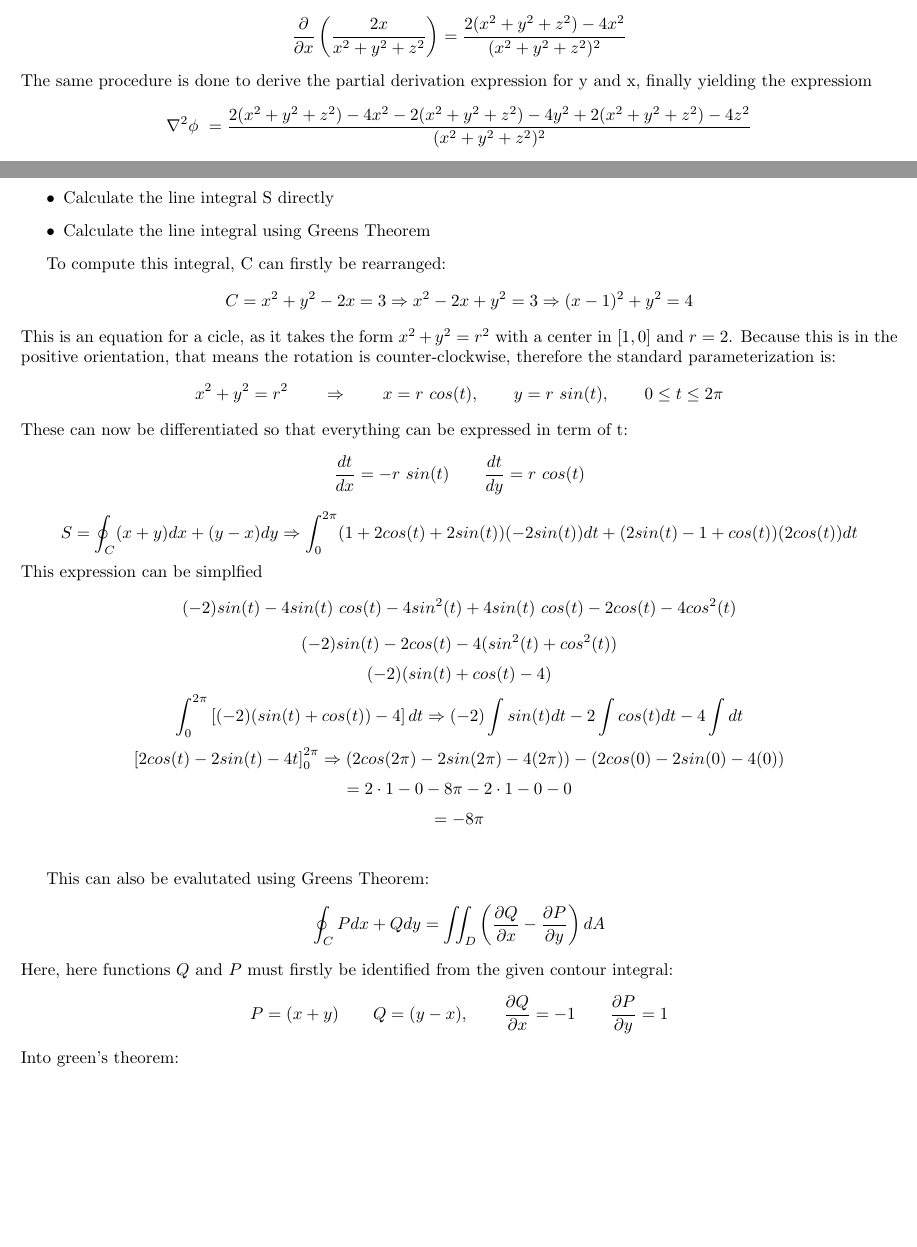
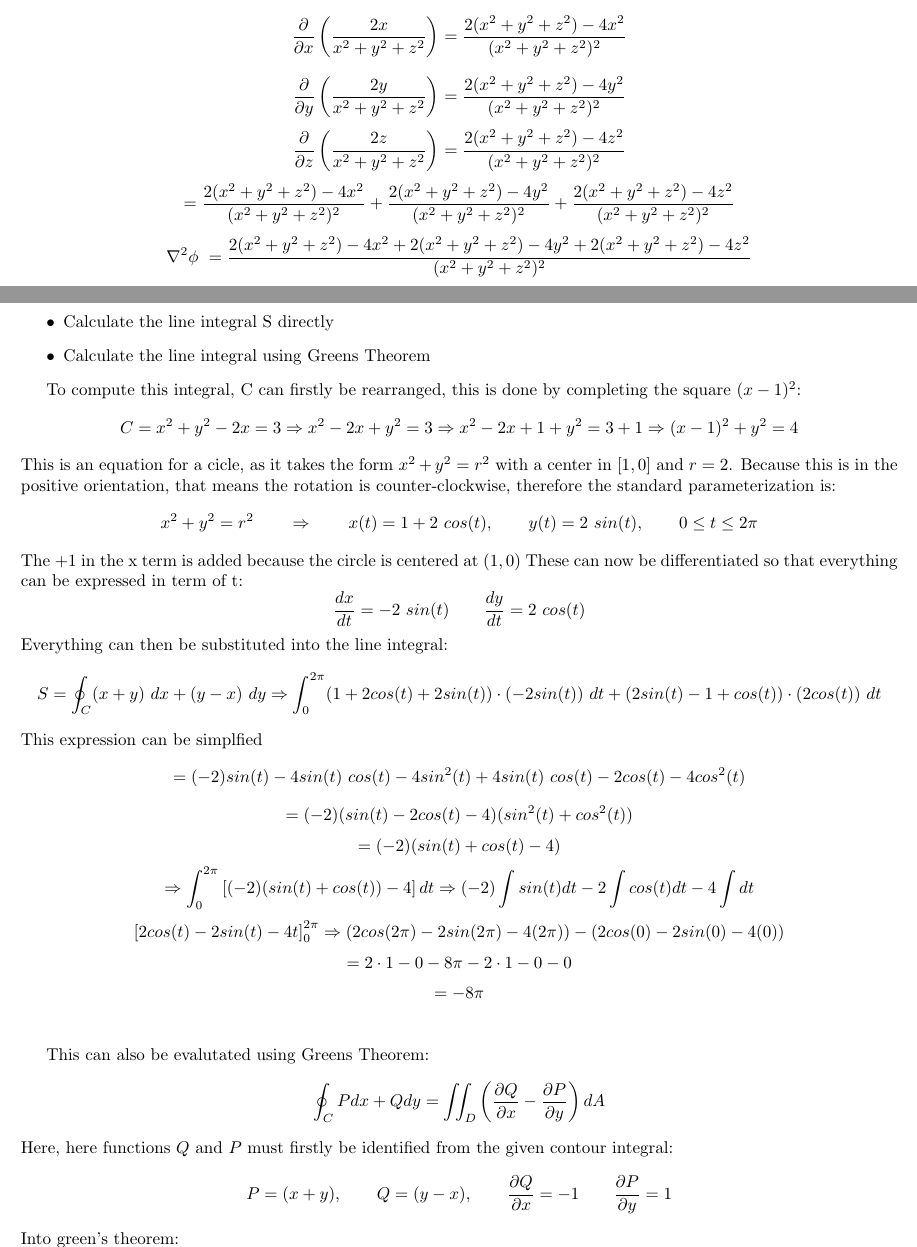
Before and after one commit to kaballian/VECT_E26, a LaTeX document (opgave1/aflevering1.tex, which reads opgave1/aflevering_2/af2_opgave3.tex, opgave1/aflevering_2/af2_opgave4.tex): two parts of pages 6 and 8 of 11, joined at a grey line, cut so that both start at the same text, the shorter picture padded with empty space. Compiled offline with pdfLaTeX.

Commit message:
ex4 reviewed aswell

```diff
--- a/opgave1/aflevering_2/af2_opgave3.tex
+++ b/opgave1/aflevering_2/af2_opgave3.tex
@@ -40,8 +40,11 @@ Deriving the laplacian:
 \]
 This is evalutated using the quotient rule:$(\frac{u}{v})' = \frac{u'v - uv'}{v^2}$
 \[\frac{\partial}{\partial x}\left( \frac{2x}{x^2+y^2+z^2} \right) = \frac{2(x^2+y^2+z^2) - 4x^2}{(x^2+y^2+z^2)^2}\]
-The same procedure is done to derive the partial derivation expression for y and x, finally yielding the expressiom
-\[\nabla^2\phi\ = \frac{2(x^2+y^2+z^2) - 4x^2 - 2(x^2+y^2+z^2) -4y^2 + 2(x^2+y^2+z^2) - 4z^2}{(x^2+y^2+z^2)^2}\]
+\[\frac{\partial}{\partial y}\left( \frac{2y}{x^2+y^2+z^2} \right) = \frac{2(x^2+y^2+z^2) - 4y^2}{(x^2+y^2+z^2)^2}\]
+\[\frac{\partial}{\partial z}\left( \frac{2z}{x^2+y^2+z^2} \right) = \frac{2(x^2+y^2+z^2) - 4z^2}{(x^2+y^2+z^2)^2}\]
+\[= \frac{2(x^2+y^2+z^2) - 4x^2}{(x^2+y^2+z^2)^2} + \frac{2(x^2+y^2+z^2) - 4y^2}{(x^2+y^2+z^2)^2} + \frac{2(x^2+y^2+z^2) - 4z^2}{(x^2+y^2+z^2)^2}\]
+% The same procedure is done to derive the partial derivation expression for y and x, finally yielding the expressiom
+\[\nabla^2\phi\ = \frac{2(x^2+y^2+z^2) - 4x^2 + 2(x^2+y^2+z^2) -4y^2 + 2(x^2+y^2+z^2) - 4z^2}{(x^2+y^2+z^2)^2}\]
 \[= \frac{6(x^2+y^2+z^2) - 4(x^2+y^2+z^2)}{(x^2+y^2+z^2)^2}\]
 And by the definition of the sphere, this can be expressed as:
 \[\nabla^2\phi =  \frac{2}{x^2+y^2+z^2} = \frac{2}{R^2}\]
--- a/opgave1/aflevering_2/af2_opgave4.tex
+++ b/opgave1/aflevering_2/af2_opgave4.tex
@@ -6,27 +6,29 @@
     \item Calculate the line integral using Greens Theorem
 \end{itemize}
 
-To compute this integral, C can firstly be rearranged:
-\[C = x^2+y^2 -2x = 3 \Rightarrow  x^2-2x +y^2 = 3 \Rightarrow (x-1)^2 + y^2 = 4\]
+To compute this integral, C can firstly be rearranged, this is done by completing the square $(x-1)^2$:
+\[C = x^2 + y^2 -2x = 3 \Rightarrow x^2 -2x + y^2 = 3 \Rightarrow x^2 - 2x + 1 + y^2  = 3 + 1 \Rightarrow (x-1)^2 + y^2 = 4 \]
 This is an equation for a cicle, as it takes the form $x^2+y^2=r^2$ with a center in $\left[1,0\right]$ and $r = 2$. Because this is
 in the positive orientation, that means the rotation is counter-clockwise, therefore the standard parameterization is:
 \[x^2+y^2 = r^2
 \qquad
 \Rightarrow
 \qquad
-x = r \ cos(t),
+x(t) = 1 + 2 \ cos(t),
 \qquad
-y = r \ sin(t),
+y(t) = 2 \ sin(t),
 \qquad
 0 \le t \le 2\pi\]
+The $+1$ in the x term is added because the circle is centered at $(1,0)$
 These can now be differentiated so that everything can be expressed in term of t:
-\[\frac{dt}{dx}=-r \ sin(t) \qquad \frac{dt}{dy} = r \ cos(t)\]
-\[S = \oint_C (x+y)dx + (y-x)dy \Rightarrow \int_{0}^{2\pi} (1+2cos(t)+2sin(t))(-2sin(t))dt + (2sin(t) - 1 + cos(t))(2cos(t))dt\]
+\[\frac{dx}{dt} =-2 \ sin(t) \qquad \frac{dy}{dt} = 2 \ cos(t)\]
+Everything can then be substituted into the line integral:
+\[S = \oint_C (x+y) \ dx + (y-x) \ dy \Rightarrow \int_{0}^{2\pi} (1+2cos(t)+2sin(t))\cdot(-2sin(t)) \ dt + (2sin(t) - 1 + cos(t)) \cdot (2cos(t)) \ dt\]
 This expression can be simplfied
-\[(-2)sin(t)-4sin(t) \ cos(t) - 4sin^2(t) + 4sin(t) \ cos(t) - 2cos(t) - 4cos^2(t)\]
-\[(-2)sin(t)-2cos(t)-4(sin^2(t)+cos^2(t))\]
-\[(-2)(sin(t) + cos(t)-4)\]
-\[\int_{0}^{2\pi} \left[(-2)(sin(t)+cos(t))-4\right] dt \Rightarrow (-2)\int sin(t) dt - 2\int cos(t)dt -4\int dt \]
+\[= (-2)sin(t)-4sin(t) \ cos(t) - 4sin^2(t) + 4sin(t) \ cos(t) - 2cos(t) - 4cos^2(t)\]
+\[= (-2)(sin(t)-2cos(t)-4)(sin^2(t)+cos^2(t))\]
+\[= (-2)(sin(t) + cos(t)-4)\]
+\[\Rightarrow \int_{0}^{2\pi} \left[(-2)(sin(t)+cos(t))-4\right] dt \Rightarrow (-2)\int sin(t) dt - 2\int cos(t)dt -4\int dt \]
 \[\left[2cos(t) - 2sin(t) -4t\right]_0^{2\pi} \Rightarrow (2cos(2\pi) - 2sin(2\pi) -4(2\pi)) - (2cos(0) - 2sin(0) -4(0))\]
 \[= 2 \cdot 1 - 0 - 8\pi - 2 \cdot 1 - 0 - 0 \]
 \[= -8\pi\]
@@ -35,7 +37,7 @@ This expression can be simplfied
 This can also be evalutated using Greens Theorem:
 \[\oint_C Pdx + Qdy = \iint_D \left(\frac{\partial Q}{\partial x} - \frac{\partial P}{\partial y}\right) dA\]
 Here, here functions $Q$ and $P$ must firstly be identified from the given contour integral:
-\[P = (x+y) \qquad Q = (y-x), \qquad \frac{\partial Q}{\partial x} = -1\qquad \frac{\partial P}{\partial y} = 1\]
+\[P = (x+y), \qquad Q = (y-x), \qquad \frac{\partial Q}{\partial x} = -1\qquad \frac{\partial P}{\partial y} = 1\]
 Into green's theorem:
 \[\oint_C (x+y)dx + (y-x)dy = \iint_D (-1 -1) \ dA \Rightarrow \iint_D -2 \ dA\]
 The same bounds of integration can be derived by shifting into polar coordinates, and since this is still a circle it
```
Also changed, not shown: opgave1/aflevering1.pdf, opgave1/aflevering_2/af2_opgave4.tex (3 more changed lines), 2 other files.
